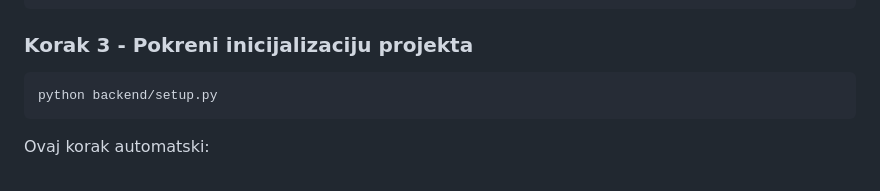
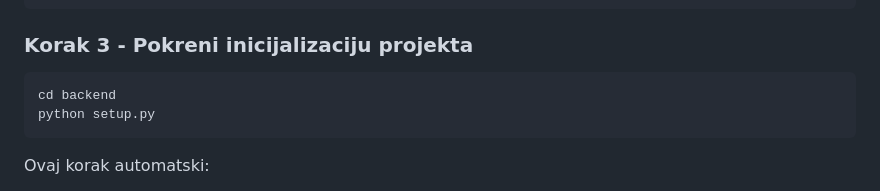
Before and after one commit to a-gcvc/Gestatix, a Markdown page: README.md, the part around the change. Drawn GitHub-style.

````diff
--- a/README.md
+++ b/README.md
@@ -100,7 +100,8 @@ pip install -r requirements.txt
 ### Korak 3 - Pokreni inicijalizaciju projekta
 
 ```bash
-python backend/setup.py
+cd backend
+python setup.py
 ```
 
 Ovaj korak automatski:
````
